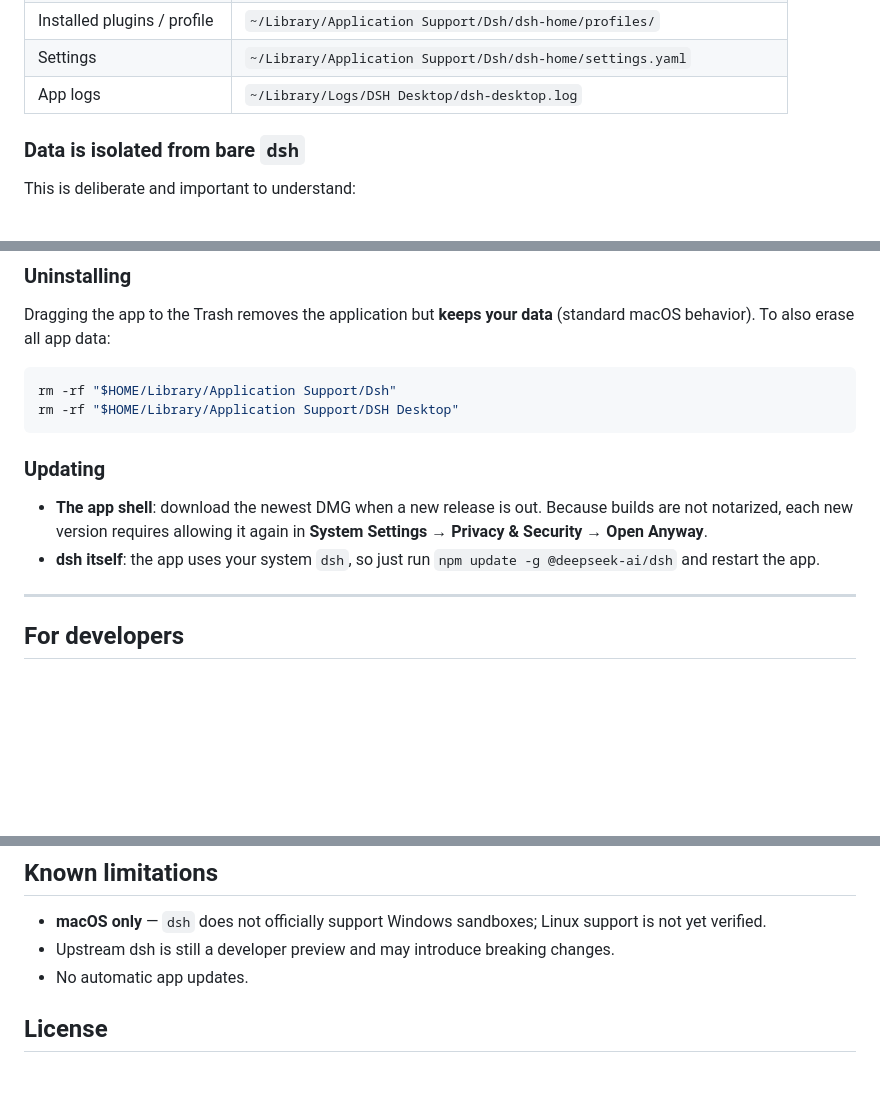
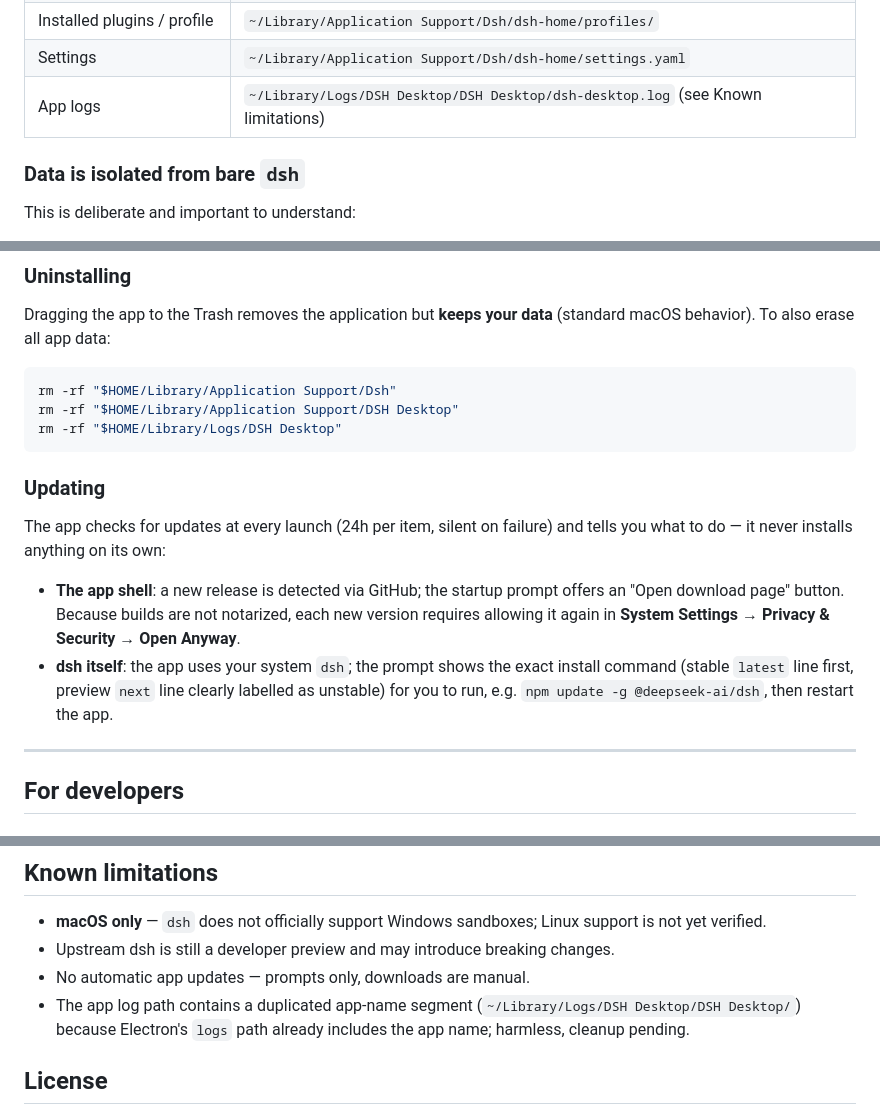
Before and after one commit to ninipa/dsh-desktop, a Markdown page: README.md, 3 parts joined by grey strips. Rendered like a GitHub page; blank space fills up the shorter version.

````diff
--- a/README.md
+++ b/README.md
@@ -79,7 +79,7 @@ Everything you do inside the app — your API key, conversations, workspaces, in
 | Conversations / sessions | `~/Library/Application Support/Dsh/dsh-home/storages/` and `sessions/` |
 | Installed plugins / profile | `~/Library/Application Support/Dsh/dsh-home/profiles/` |
 | Settings | `~/Library/Application Support/Dsh/dsh-home/settings.yaml` |
-| App logs | `~/Library/Logs/DSH Desktop/dsh-desktop.log` |
+| App logs | `~/Library/Logs/DSH Desktop/DSH Desktop/dsh-desktop.log` (see Known limitations) |
 
 ### Data is isolated from bare `dsh`
 
@@ -97,12 +97,15 @@ Dragging the app to the Trash removes the application but **keeps your data** (s
 ```bash
 rm -rf "$HOME/Library/Application Support/Dsh"
 rm -rf "$HOME/Library/Application Support/DSH Desktop"
+rm -rf "$HOME/Library/Logs/DSH Desktop"
 ```
 
 ### Updating
 
-- **The app shell**: download the newest DMG when a new release is out. Because builds are not notarized, each new version requires allowing it again in **System Settings → Privacy & Security → Open Anyway**.
-- **dsh itself**: the app uses your system `dsh`, so just run `npm update -g @deepseek-ai/dsh` and restart the app.
+The app checks for updates at every launch (24h per item, silent on failure) and tells you what to do — it never installs anything on its own:
+
+- **The app shell**: a new release is detected via GitHub; the startup prompt offers an "Open download page" button. Because builds are not notarized, each new version requires allowing it again in **System Settings → Privacy & Security → Open Anyway**.
+- **dsh itself**: the app uses your system `dsh`; the prompt shows the exact install command (stable `latest` line first, preview `next` line clearly labelled as unstable) for you to run, e.g. `npm update -g @deepseek-ai/dsh`, then restart the app.
 
 ---
 
@@ -175,7 +178,8 @@ Release builds are currently **ad-hoc signed and not notarized** — Apple's not
 
 - **macOS only** — `dsh` does not officially support Windows sandboxes; Linux support is not yet verified.
 - Upstream dsh is still a developer preview and may introduce breaking changes.
-- No automatic app updates.
+- No automatic app updates — prompts only, downloads are manual.
+- The app log path contains a duplicated app-name segment (`~/Library/Logs/DSH Desktop/DSH Desktop/`) because Electron's `logs` path already includes the app name; harmless, cleanup pending.
 
 ## License
 
````
Also changed, not shown: README.zh-CN.md (+8 -4 lines).
